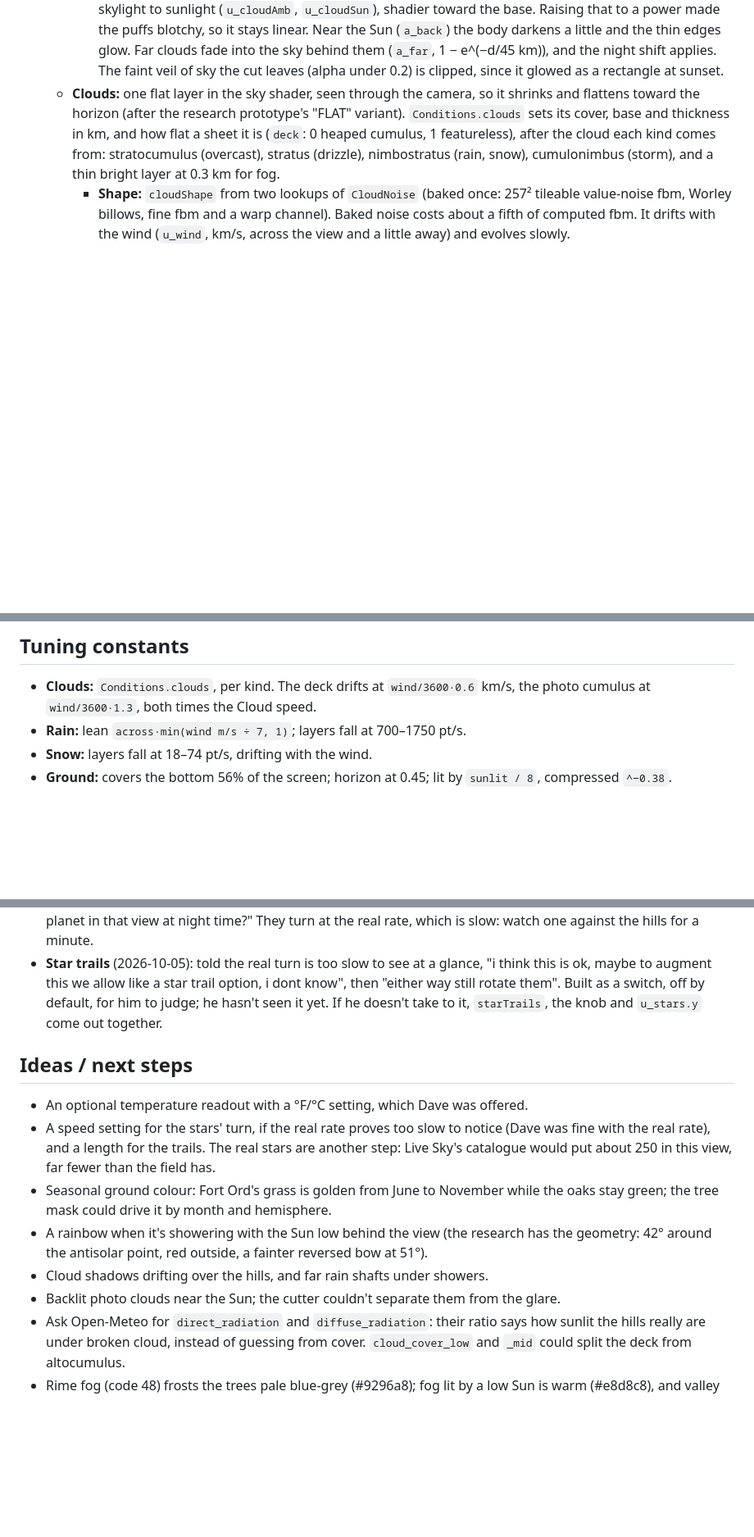
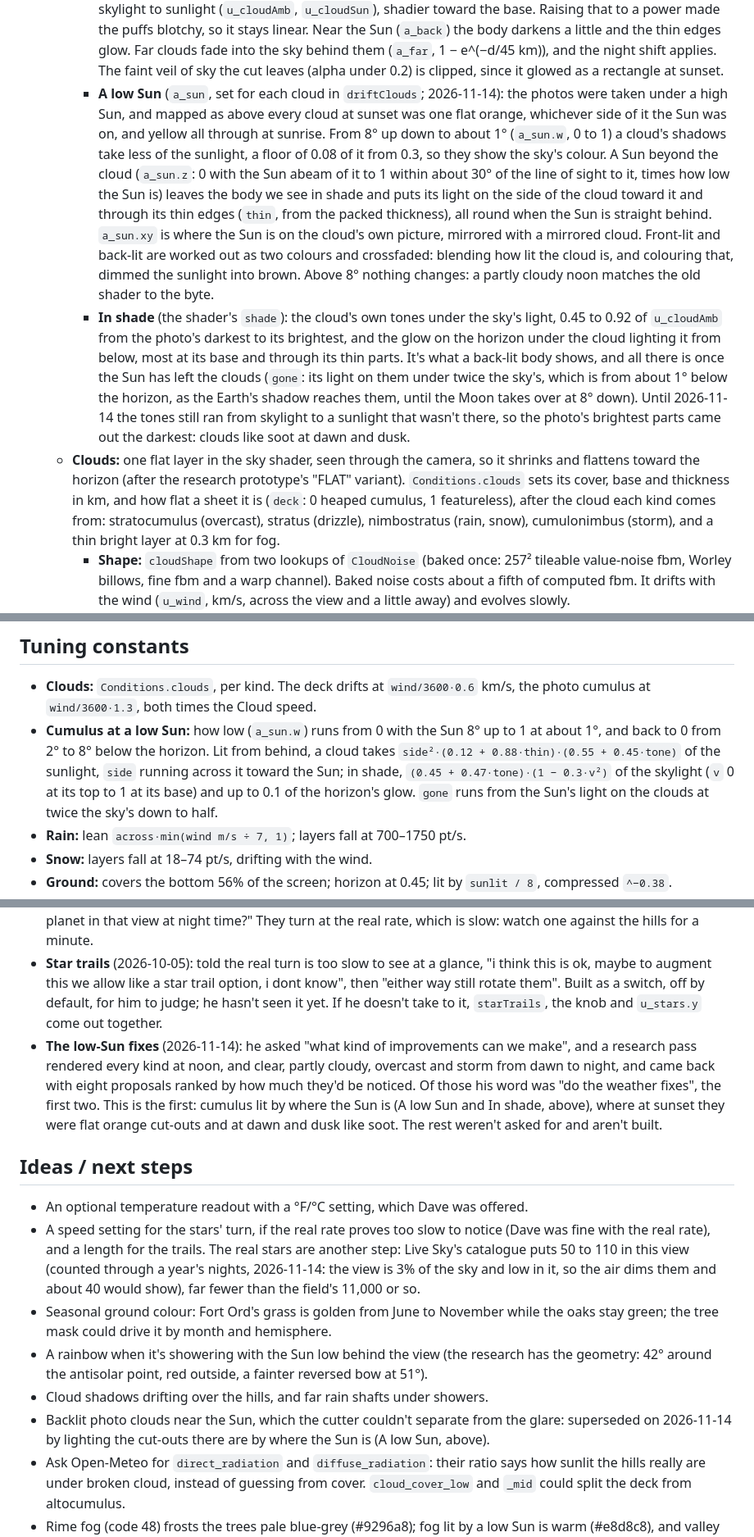
Before and after one commit to dtanquary/atrium, a Markdown page: docs/weather.md, 3 parts joined by grey strips. Shown at 82% size. Rendered like a GitHub page; blank space fills up the shorter version.

```diff
--- a/docs/weather.md
+++ b/docs/weather.md
@@ -57,6 +57,8 @@ Green California hills and oak woodland, from a real photo, under whatever the w
     - **Life:** each forms, swells from 85% to 105% about its base, and dissolves over 10–20 minutes (small), 20–30 (medium) or 30–45 (a tower), as real fair-weather cumulus do, divided by the Cloud speed but never under 3 minutes; then it forms again somewhere else in view as a different cloud. Forming and dissolving raise a clip on the cloud's thickness (`a_life`): the edges go first and the thick core last, as real cumulus evaporate. A plain fade looked like a slide dissolve, and clipping raw alpha broke clouds into scraps and holes, since the photos have thin patches inside; the thickness is the alpha blurred by σ ≈ 3% of the width (a finding of the billowing research). The billow noise roughens the clip, and it rises at the base first, so clouds form raggedly core-first and dissolve edges- and base-first rather than fading. Dave suggested new clouds should appear this way rather than fade in. `packedCloud` repacks each photo at load, since the shader only needs its brightness: red and blue its luminance, green its thickness. The first clouds start part-way through their lives, so they don't all form together.
     - **Billowing** (after a research agent's comparison): two lookups of `CloudNoise` scrolling different ways and summed, so the swell churns in place rather than sliding, displace each photo by at most 0.85% of its width, most at the top and not at the flat base. `u_billow` is cloud time (`dt·cloudSpeed/200`, wrapping at one noise period, seamlessly), so it runs at about a quarter of a real cumulus time-lapse's internal motion, measured on real footage: alive without looking like jelly. Much more amplitude and the displacement folds into double contours. The node is drawn 4% bigger (anchor y 0.077) so puffs can swell past the photos' tight 1% margins. Rejected: flow maps (blur the crisp detail and ring at the crossfade), depth-based 2.5D (Depth Anything returns a ground plane for a cloud), time-lapse flipbooks (the good ones are CC BY-SA, and 3 MB a cloud), and crossfading two photos (a double exposure). The shadows' lumpy edges churn on the same clock, so they keep in step. About +0.1 ms.
     - **Light** (`photoCloudShaderSource`): the photo's brightness, from its 2nd to 98th percentile, maps from skylight to sunlight (`u_cloudAmb`, `u_cloudSun`), shadier toward the base. Raising that to a power made the puffs blotchy, so it stays linear. Near the Sun (`a_back`) the body darkens a little and the thin edges glow. Far clouds fade into the sky behind them (`a_far`, 1 − e^(−d/45 km)), and the night shift applies. The faint veil of sky the cut leaves (alpha under 0.2) is clipped, since it glowed as a rectangle at sunset.
+    - **A low Sun** (`a_sun`, set for each cloud in `driftClouds`; 2026-11-14): the photos were taken under a high Sun, and mapped as above every cloud at sunset was one flat orange, whichever side of it the Sun was on, and yellow all through at sunrise. From 8° up down to about 1° (`a_sun.w`, 0 to 1) a cloud's shadows take less of the sunlight, a floor of 0.08 of it from 0.3, so they show the sky's colour. A Sun beyond the cloud (`a_sun.z`: 0 with the Sun abeam of it to 1 within about 30° of the line of sight to it, times how low the Sun is) leaves the body we see in shade and puts its light on the side of the cloud toward it and through its thin edges (`thin`, from the packed thickness), all round when the Sun is straight behind. `a_sun.xy` is where the Sun is on the cloud's own picture, mirrored with a mirrored cloud. Front-lit and back-lit are worked out as two colours and crossfaded: blending how lit the cloud is, and colouring that, dimmed the sunlight into brown. Above 8° nothing changes: a partly cloudy noon matches the old shader to the byte.
+    - **In shade** (the shader's `shade`): the cloud's own tones under the sky's light, 0.45 to 0.92 of `u_cloudAmb` from the photo's darkest to its brightest, and the glow on the horizon under the cloud lighting it from below, most at its base and through its thin parts. It's what a back-lit body shows, and all there is once the Sun has left the clouds (`gone`: its light on them under twice the sky's, which is from about 1° below the horizon, as the Earth's shadow reaches them, until the Moon takes over at 8° down). Until 2026-11-14 the tones still ran from skylight to a sunlight that wasn't there, so the photo's brightest parts came out the darkest: clouds like soot at dawn and dusk.
   - **Clouds:** one flat layer in the sky shader, seen through the camera, so it shrinks and flattens toward the horizon (after the research prototype's "FLAT" variant). `Conditions.clouds` sets its cover, base and thickness in km, and how flat a sheet it is (`deck`: 0 heaped cumulus, 1 featureless), after the cloud each kind comes from: stratocumulus (overcast), stratus (drizzle), nimbostratus (rain, snow), cumulonimbus (storm), and a thin bright layer at 0.3 km for fog.
     - **Shape:** `cloudShape` from two lookups of `CloudNoise` (baked once: 257² tileable value-noise fbm, Worley billows, fine fbm and a warp channel). Baked noise costs about a fifth of computed fbm. It drifts with the wind (`u_wind`, km/s, across the view and a little away) and evolves slowly.
     - **Light:** three looks at the density (here, a little further along the ray for top edges, and toward the Sun for shadow), then: grey bases about as bright as the sky beside them, white sunlit tops, dark sides with bright rims toward the Sun (Henyey–Greenstein forward scattering). A deck is opaque (or the Sun's glow shows through as an orange column), and darker the thicker it is (`exp(−0.6·(thickness − 1))`), down to a storm's slate. By day a deck is brighter overhead than at the horizon (the CIE overcast sky, `0.75 + 1.2·z`) and faintly blue. Its underside is lumpy: rolls of thicker cloud between thinner, brighter gaps.
@@ -117,6 +119,7 @@ What changed from it:
 
 ## Tuning constants
 - **Clouds:** `Conditions.clouds`, per kind. The deck drifts at `wind/3600·0.6` km/s, the photo cumulus at `wind/3600·1.3`, both times the Cloud speed.
+- **Cumulus at a low Sun:** how low (`a_sun.w`) runs from 0 with the Sun 8° up to 1 at about 1°, and back to 0 from 2° to 8° below the horizon. Lit from behind, a cloud takes `side²·(0.12 + 0.88·thin)·(0.55 + 0.45·tone)` of the sunlight, `side` running across it toward the Sun; in shade, `(0.45 + 0.47·tone)·(1 − 0.3·v²)` of the skylight (`v` 0 at its top to 1 at its base) and up to 0.1 of the horizon's glow. `gone` runs from the Sun's light on the clouds at twice the sky's down to half.
 - **Rain:** lean `across·min(wind m/s ÷ 7, 1)`; layers fall at 700–1750 pt/s.
 - **Snow:** layers fall at 18–74 pt/s, drifting with the wind.
 - **Ground:** covers the bottom 56% of the screen; horizon at 0.45; lit by `sunlit / 8`, compressed `^−0.38`.
@@ -150,14 +154,15 @@ What changed from it:
 - **Clear-night stars** (2026-10-05): "the clear night is a bit intense in terms of star light … I get in country side you would see a lot of stars but lets tone it down just a bit here. not a lot". About a fifth fewer stars (28% and 20% of cells, from 35% and 25%) and a sixth dimmer (0.5, from 0.6).
 - **Stars that turn** (2026-10-05): "is it possible to have the stars slowly turning/rotating to match the spin of the planet in that view at night time?" They turn at the real rate, which is slow: watch one against the hills for a minute.
 - **Star trails** (2026-10-05): told the real turn is too slow to see at a glance, "i think this is ok, maybe to augment this we allow like a star trail option, i dont know", then "either way still rotate them". Built as a switch, off by default, for him to judge; he hasn't seen it yet. If he doesn't take to it, `starTrails`, the knob and `u_stars.y` come out together.
+- **The low-Sun fixes** (2026-11-14): he asked "what kind of improvements can we make", and a research pass rendered every kind at noon, and clear, partly cloudy, overcast and storm from dawn to night, and came back with eight proposals ranked by how much they'd be noticed. Of those his word was "do the weather fixes", the first two. This is the first: cumulus lit by where the Sun is (A low Sun and In shade, above), where at sunset they were flat orange cut-outs and at dawn and dusk like soot. The rest weren't asked for and aren't built.
 
 ## Ideas / next steps
 - An optional temperature readout with a °F/°C setting, which Dave was offered.
-- A speed setting for the stars' turn, if the real rate proves too slow to notice (Dave was fine with the real rate), and a length for the trails. The real stars are another step: Live Sky's catalogue would put about 250 in this view, far fewer than the field has.
+- A speed setting for the stars' turn, if the real rate proves too slow to notice (Dave was fine with the real rate), and a length for the trails. The real stars are another step: Live Sky's catalogue puts 50 to 110 in this view (counted through a year's nights, 2026-11-14: the view is 3% of the sky and low in it, so the air dims them and about 40 would show), far fewer than the field's 11,000 or so.
 - Seasonal ground colour: Fort Ord's grass is golden from June to November while the oaks stay green; the tree mask could drive it by month and hemisphere.
 - A rainbow when it's showering with the Sun low behind the view (the research has the geometry: 42° around the antisolar point, red outside, a fainter reversed bow at 51°).
 - Cloud shadows drifting over the hills, and far rain shafts under showers.
-- Backlit photo clouds near the Sun; the cutter couldn't separate them from the glare.
+- Backlit photo clouds near the Sun, which the cutter couldn't separate from the glare: superseded on 2026-11-14 by lighting the cut-outs there are by where the Sun is (A low Sun, above).
 - Ask Open-Meteo for `direct_radiation` and `diffuse_radiation`: their ratio says how sunlit the hills really are under broken cloud, instead of guessing from cover. `cloud_cover_low` and `_mid` could split the deck from altocumulus.
 - Rime fog (code 48) frosts the trees pale blue-grey (#9296a8); fog lit by a low Sun is warm (#e8d8c8), and valley fog has a flat, sharp top.
 
```
Also changed, not shown: other parts of docs/weather.md (+2 -0 lines), docs/images/weather-sunset.jpg, 1 other file.
